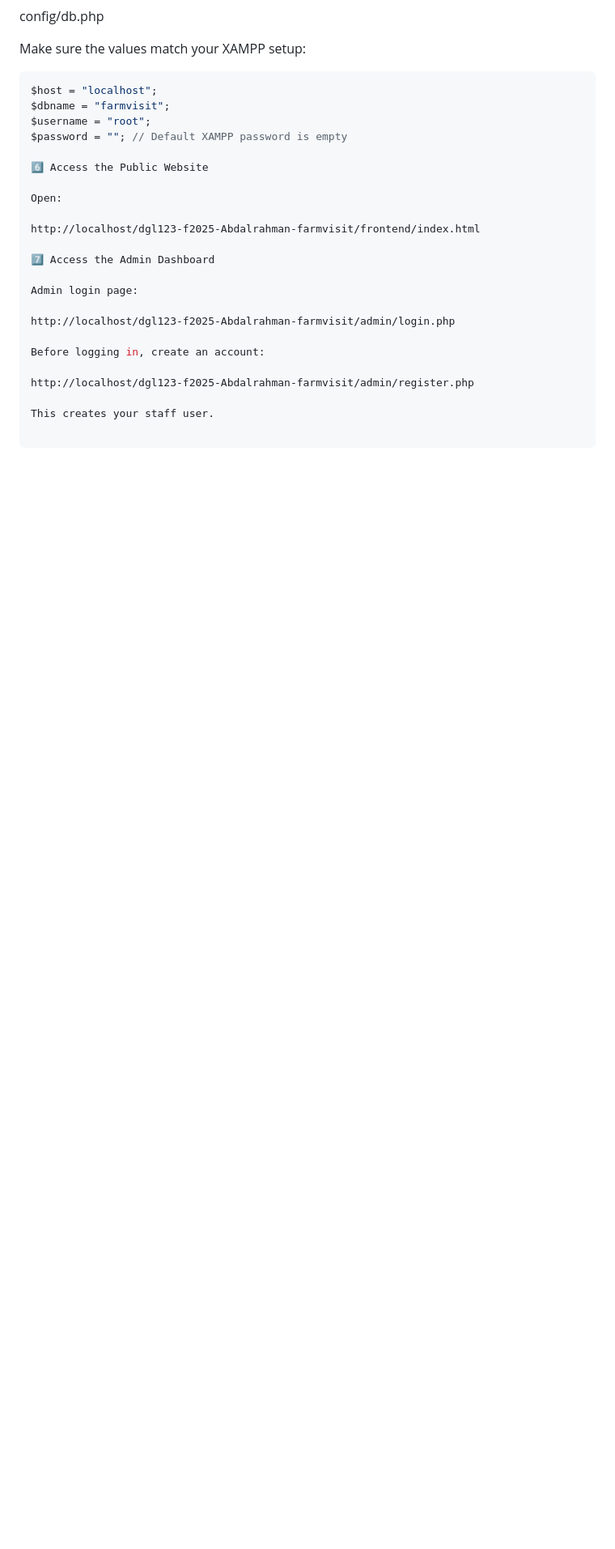
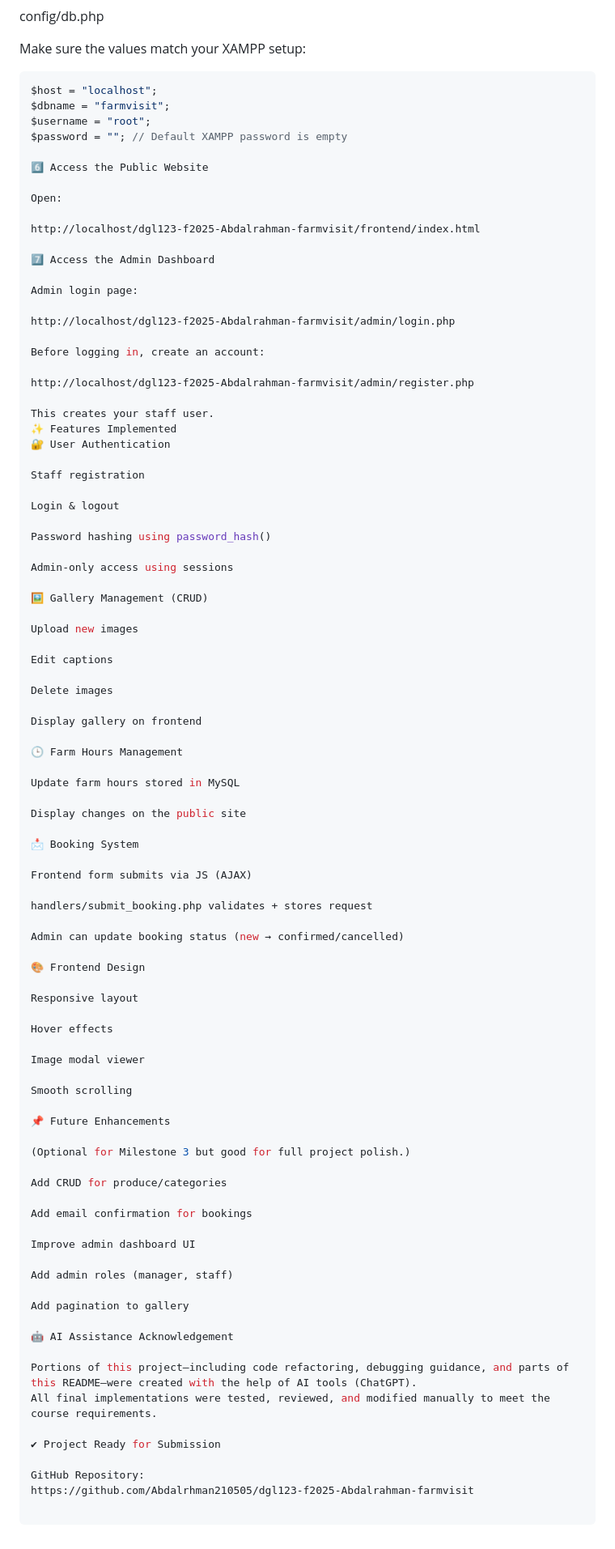
Before and after one commit to Abdalrhman210505/dgl123-f2025-Abdalrahman-farmvisit, a Markdown page: README.md, the part around the change. Shown at 81% size. GitHub-like rendering; blank space fills up the shorter version.

```diff
--- a/README.md
+++ b/README.md
@@ -162,3 +162,71 @@ Before logging in, create an account:
 http://localhost/dgl123-f2025-Abdalrahman-farmvisit/admin/register.php
 
 This creates your staff user.
+✨ Features Implemented
+🔐 User Authentication
+
+Staff registration
+
+Login & logout
+
+Password hashing using password_hash()
+
+Admin-only access using sessions
+
+🖼️ Gallery Management (CRUD)
+
+Upload new images
+
+Edit captions
+
+Delete images
+
+Display gallery on frontend
+
+🕒 Farm Hours Management
+
+Update farm hours stored in MySQL
+
+Display changes on the public site
+
+📩 Booking System
+
+Frontend form submits via JS (AJAX)
+
+handlers/submit_booking.php validates + stores request
+
+Admin can update booking status (new → confirmed/cancelled)
+
+🎨 Frontend Design
+
+Responsive layout
+
+Hover effects
+
+Image modal viewer
+
+Smooth scrolling
+
+📌 Future Enhancements
+
+(Optional for Milestone 3 but good for full project polish.)
+
+Add CRUD for produce/categories
+
+Add email confirmation for bookings
+
+Improve admin dashboard UI
+
+Add admin roles (manager, staff)
+
+Add pagination to gallery
+
+🤖 AI Assistance Acknowledgement
+
+Portions of this project—including code refactoring, debugging guidance, and parts of this README—were created with the help of AI tools (ChatGPT).
+All final implementations were tested, reviewed, and modified manually to meet the course requirements.
+
+✔ Project Ready for Submission
+
+GitHub Repository:
+https://github.com/Abdalrhman210505/dgl123-f2025-Abdalrahman-farmvisit
```
